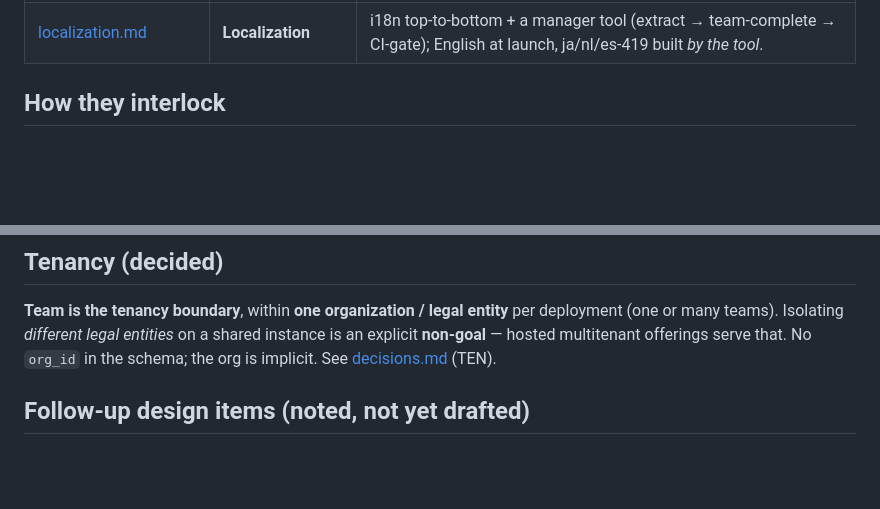
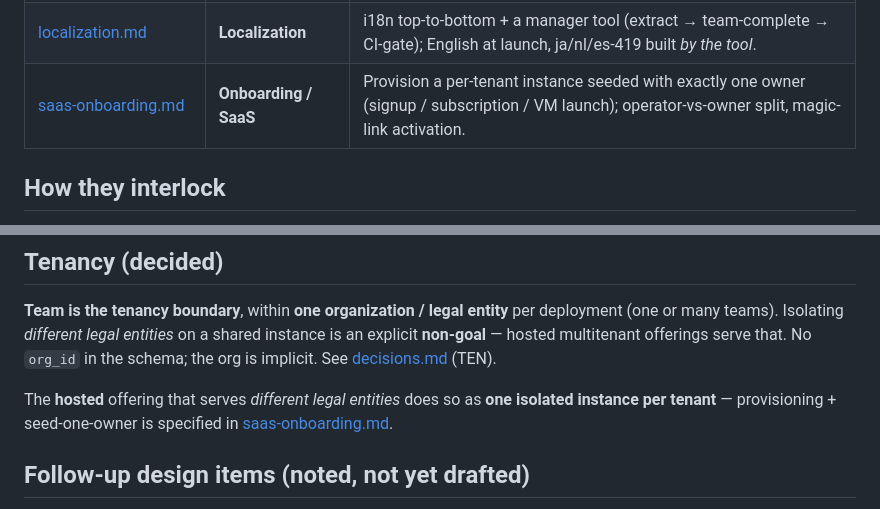
Before and after one commit to IoTone/Telemachus, a Markdown page: docs/design/README.md, 2 parts joined by grey strips. Drawn GitHub-style; blank space fills up the shorter version.

```diff
--- a/docs/design/README.md
+++ b/docs/design/README.md
@@ -12,6 +12,7 @@ forks flagged **Decisions to confirm** in each doc.
 | [quotas.md](quotas.md) | **Quotas** | What is metered per user/team, and the limits. |
 | [ai-queue-and-concurrency.md](ai-queue-and-concurrency.md) | **AI workload scheduler** | Admission, placement & concurrency caps — a workload queue (SLURM/k8s-style), not a message bus; local now, federation-ready. |
 | [localization.md](localization.md) | **Localization** | i18n top-to-bottom + a manager tool (extract → team-complete → CI-gate); English at launch, ja/nl/es-419 built *by the tool*. |
+| [saas-onboarding.md](saas-onboarding.md) | **Onboarding / SaaS** | Provision a per-tenant instance seeded with exactly one owner (signup / subscription / VM launch); operator-vs-owner split, magic-link activation. |
 
 ## How they interlock
 
@@ -65,6 +66,10 @@ deployment (one or many teams). Isolating *different legal entities* on a shared
 instance is an explicit **non-goal** — hosted multitenant offerings serve that. No
 `org_id` in the schema; the org is implicit. See [decisions.md](decisions.md) (TEN).
 
+The **hosted** offering that serves *different legal entities* does so as **one
+isolated instance per tenant** — provisioning + seed-one-owner is specified in
+[saas-onboarding.md](saas-onboarding.md).
+
 ## Follow-up design items (noted, not yet drafted)
 
 - **Documentation generation.** The project needs generated docs (SDK contracts,
```
Also changed, not shown: docs/design/saas-onboarding.md (added, +199 -0 lines).
